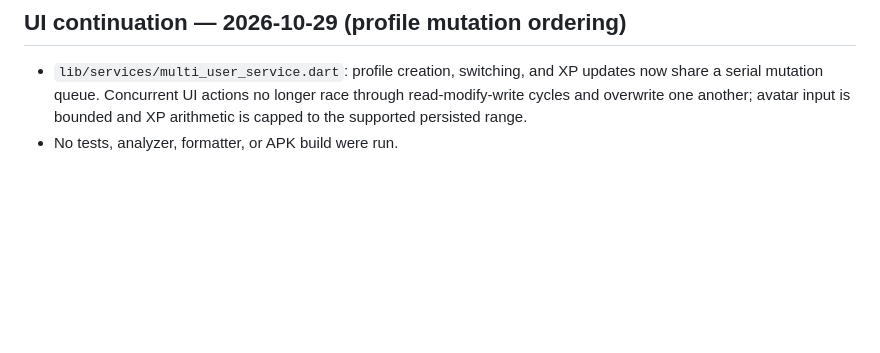
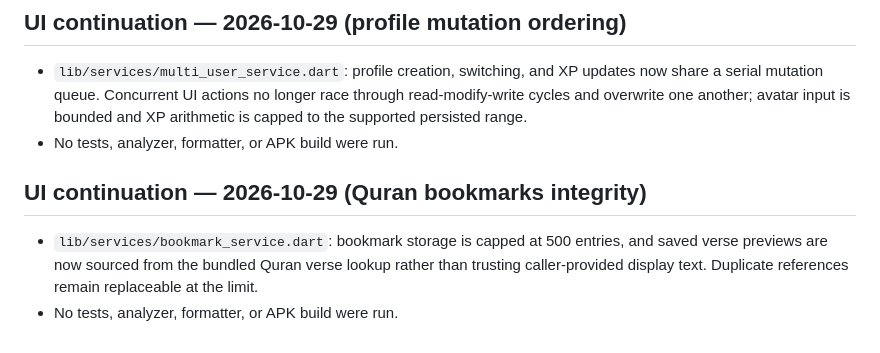
Before and after one commit to almwld/Mflutter, a Markdown page: docs/architecture/screen_inventory.md, the part around the change. Rendered like a GitHub page; blank space fills up the shorter version.

Commit message:
docs: record bookmark bounds and canonical verse source

```diff
--- a/docs/architecture/screen_inventory.md
+++ b/docs/architecture/screen_inventory.md
@@ -714,3 +714,9 @@ Per the user's current instruction, no tests, formatter, analyzer, or APK build
 
 - `lib/services/multi_user_service.dart`: profile creation, switching, and XP updates now share a serial mutation queue. Concurrent UI actions no longer race through read-modify-write cycles and overwrite one another; avatar input is bounded and XP arithmetic is capped to the supported persisted range.
 - No tests, analyzer, formatter, or APK build were run.
+
+
+## UI continuation — 2026-10-29 (Quran bookmarks integrity)
+
+- `lib/services/bookmark_service.dart`: bookmark storage is capped at 500 entries, and saved verse previews are now sourced from the bundled Quran verse lookup rather than trusting caller-provided display text. Duplicate references remain replaceable at the limit.
+- No tests, analyzer, formatter, or APK build were run.
```
